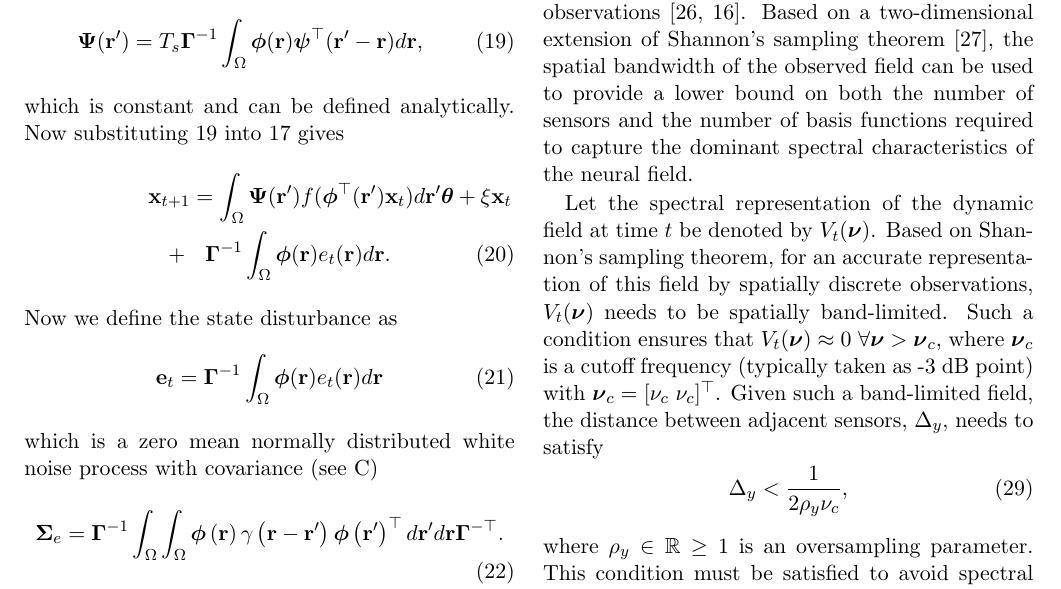
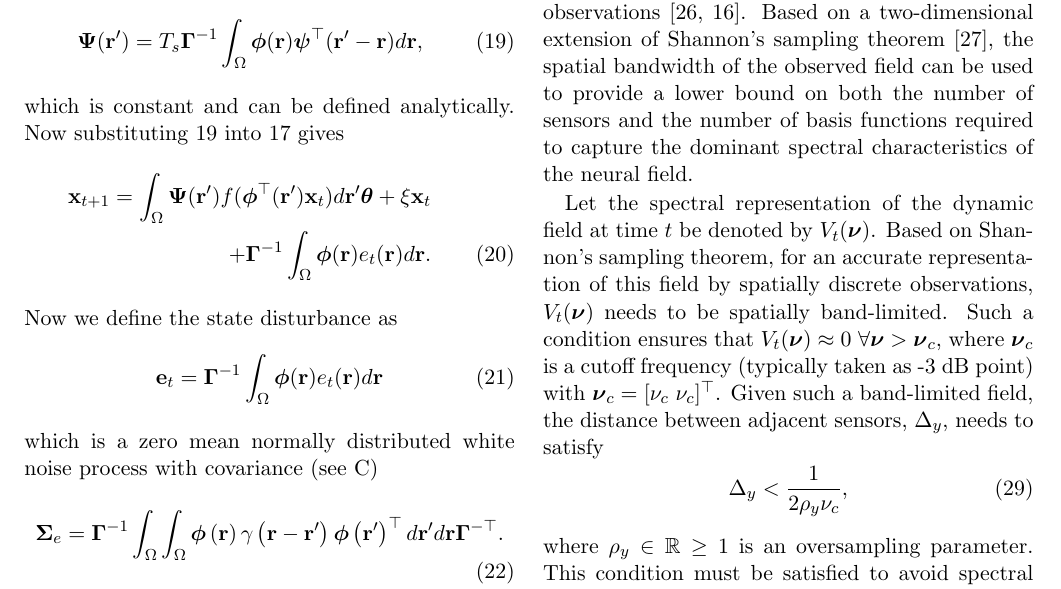
Before and after one commit to mikedewar/BrainIDE, a LaTeX paper (ltx/Journal of Neuroengineering/StateAndParameterEstimationNeuralFields_JoNE.tex): part of page 5 of 17, cut so that both start at the same text. Compiled offline with pdfLaTeX.

Commit message:
paper edits

```diff
--- a/ltx/Journal of Neuroengineering/StateAndParameterEstimationNeuralFields_JoNE.tex
+++ b/ltx/Journal of Neuroengineering/StateAndParameterEstimationNeuralFields_JoNE.tex
@@ -213,8 +213,8 @@ To make the simplification we first define
 \end{equation}
 which is constant and can be defined analytically. Now substituting~\ref{eq:DefPsi} into~\ref{eq:ReducedForm} gives
 \begin{eqnarray}
-	\lefteqn{\mathbf{x}_{t+1} \nonumber= \int_\Omega \boldsymbol{\Psi}(\mathbf{r}') f(\boldsymbol{\phi}^{\top}(\mathbf{r}')\mathbf{x}_t) d\mathbf{r}' \boldsymbol{\theta} + \xi\mathbf{x}_t}\nonumber \\
-& +& \boldsymbol{\Gamma}^{-1} \int_\Omega{\boldsymbol{\phi}(\mathbf{r})e_t(\mathbf{r})d\mathbf{r}}.
+	\mathbf{x}_{t+1} = \int_\Omega \boldsymbol{\Psi}(\mathbf{r}') f(\boldsymbol{\phi}^{\top}(\mathbf{r}')\mathbf{x}_t) d\mathbf{r}' \boldsymbol{\theta} + \xi\mathbf{x}_t\nonumber \\
++ \boldsymbol{\Gamma}^{-1} \int_\Omega{\boldsymbol{\phi}(\mathbf{r})e_t(\mathbf{r})d\mathbf{r}}.
 \end{eqnarray}
 Now we define the state disturbance as
 \begin{equation}\label{eq:AppendixWt}
```
